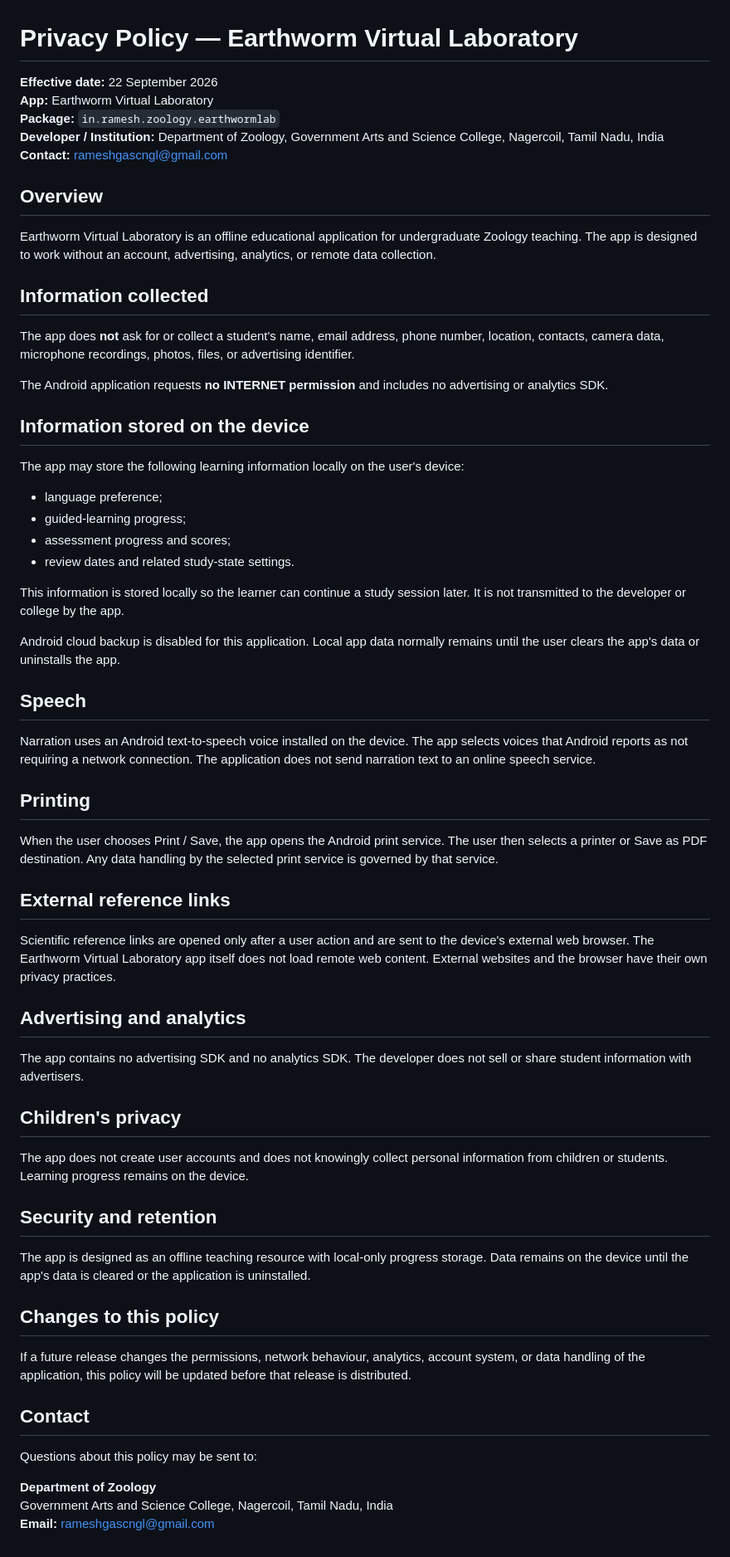
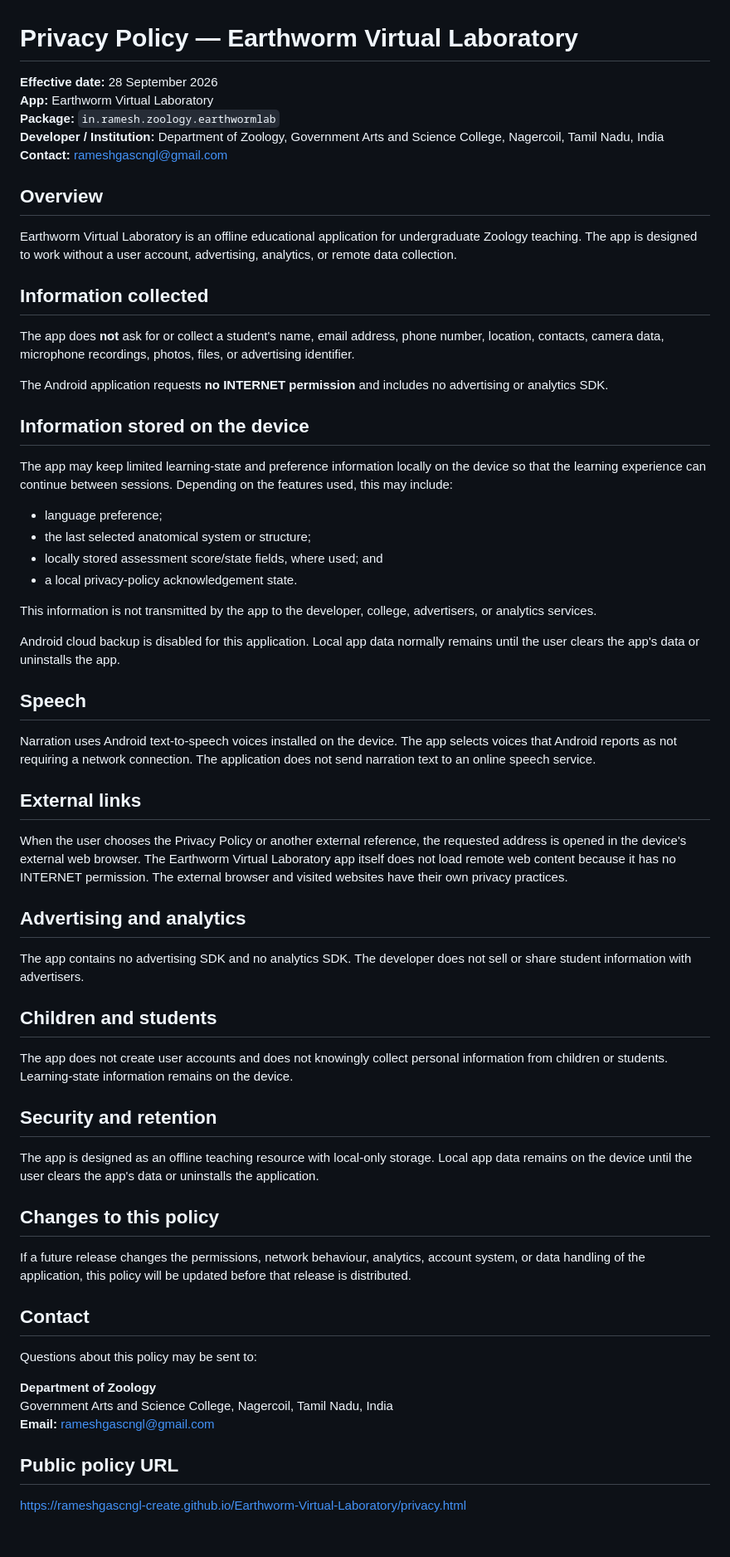
Before and after one commit to rameshgascngl-create/Earthworm-Virtual-Laboratory, a Markdown page: PRIVACY.md, the part around the change. Shown at 83% size. Rendered like a GitHub page.

Commit message:
privacy: align policy with current native app behaviour

```diff
--- a/PRIVACY.md
+++ b/PRIVACY.md
@@ -1,6 +1,6 @@
 # Privacy Policy — Earthworm Virtual Laboratory
 
-**Effective date:** 22 September 2026
+**Effective date:** 28 September 2026
 **App:** Earthworm Virtual Laboratory
 **Package:** `in.ramesh.zoology.earthwormlab`
 **Developer / Institution:** Department of Zoology, Government Arts and Science College, Nagercoil, Tamil Nadu, India
@@ -8,7 +8,7 @@
 
 ## Overview
 
-Earthworm Virtual Laboratory is an offline educational application for undergraduate Zoology teaching. The app is designed to work without an account, advertising, analytics, or remote data collection.
+Earthworm Virtual Laboratory is an offline educational application for undergraduate Zoology teaching. The app is designed to work without a user account, advertising, analytics, or remote data collection.
 
 ## Information collected
 
@@ -18,40 +18,36 @@ The Android application requests **no INTERNET permission** and includes no adve
 
 ## Information stored on the device
 
-The app may store the following learning information locally on the user's device:
+The app may keep limited learning-state and preference information locally on the device so that the learning experience can continue between sessions. Depending on the features used, this may include:
 
 - language preference;
-- guided-learning progress;
-- assessment progress and scores;
-- review dates and related study-state settings.
+- the last selected anatomical system or structure;
+- locally stored assessment score/state fields, where used; and
+- a local privacy-policy acknowledgement state.
 
-This information is stored locally so the learner can continue a study session later. It is not transmitted to the developer or college by the app.
+This information is not transmitted by the app to the developer, college, advertisers, or analytics services.
 
 Android cloud backup is disabled for this application. Local app data normally remains until the user clears the app's data or uninstalls the app.
 
 ## Speech
 
-Narration uses an Android text-to-speech voice installed on the device. The app selects voices that Android reports as not requiring a network connection. The application does not send narration text to an online speech service.
+Narration uses Android text-to-speech voices installed on the device. The app selects voices that Android reports as not requiring a network connection. The application does not send narration text to an online speech service.
 
-## Printing
+## External links
 
-When the user chooses Print / Save, the app opens the Android print service. The user then selects a printer or Save as PDF destination. Any data handling by the selected print service is governed by that service.
-
-## External reference links
-
-Scientific reference links are opened only after a user action and are sent to the device's external web browser. The Earthworm Virtual Laboratory app itself does not load remote web content. External websites and the browser have their own privacy practices.
+When the user chooses the Privacy Policy or another external reference, the requested address is opened in the device's external web browser. The Earthworm Virtual Laboratory app itself does not load remote web content because it has no INTERNET permission. The external browser and visited websites have their own privacy practices.
 
 ## Advertising and analytics
 
 The app contains no advertising SDK and no analytics SDK. The developer does not sell or share student information with advertisers.
 
-## Children's privacy
+## Children and students
 
-The app does not create user accounts and does not knowingly collect personal information from children or students. Learning progress remains on the device.
+The app does not create user accounts and does not knowingly collect personal information from children or students. Learning-state information remains on the device.
 
 ## Security and retention
 
-The app is designed as an offline teaching resource with local-only progress storage. Data remains on the device until the app's data is cleared or the application is uninstalled.
+The app is designed as an offline teaching resource with local-only storage. Local app data remains on the device until the user clears the app's data or uninstalls the application.
 
 ## Changes to this policy
 
@@ -64,3 +60,7 @@ Questions about this policy may be sent to:
 **Department of Zoology**
 Government Arts and Science College, Nagercoil, Tamil Nadu, India
 **Email:** rameshgascngl@gmail.com
+
+## Public policy URL
+
+https://rameshgascngl-create.github.io/Earthworm-Virtual-Laboratory/privacy.html
```
